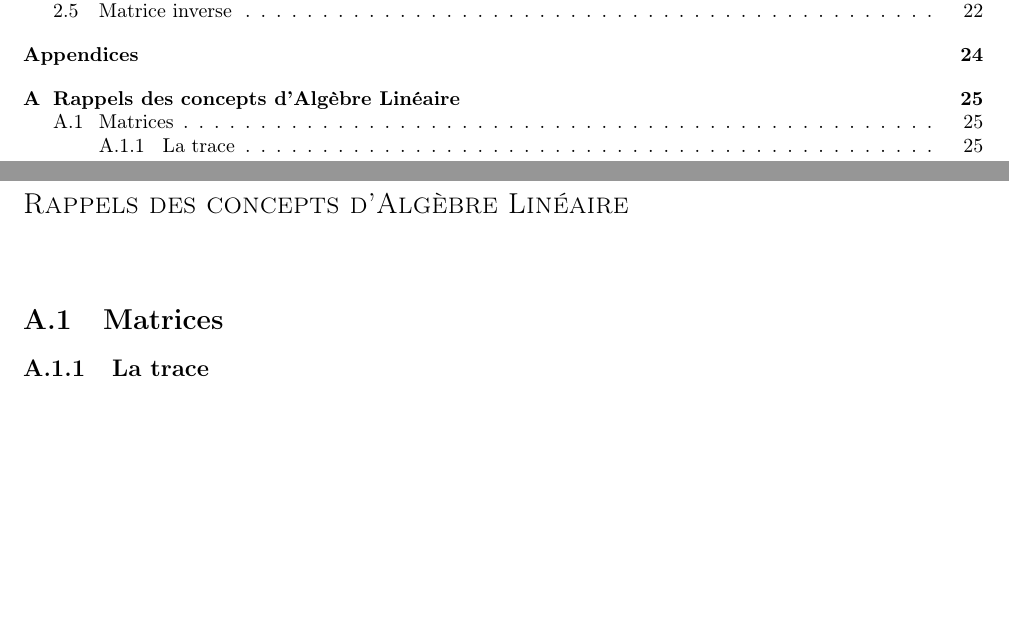
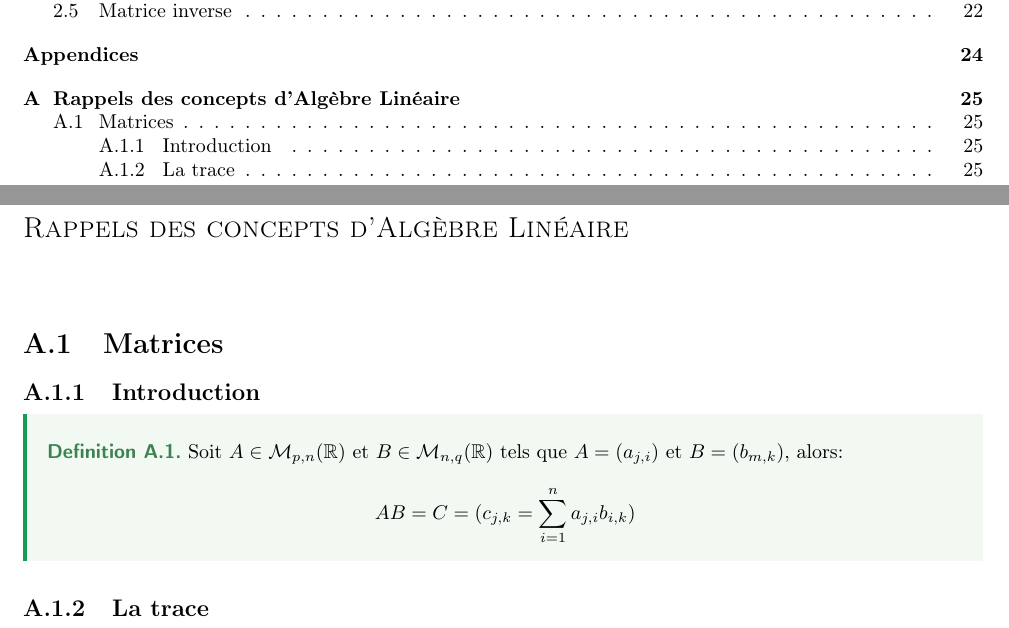
Before and after one commit to DobbiKov/semester4-lecture-notes, a LaTeX document (linalg/main.tex, which reads linalg/appendices.tex): two parts of pages 3 and 28 of 30, joined at a grey line, cut so that both start at the same text, the shorter picture padded with empty space. Compiled offline with pdfLaTeX.

Commit message:
added matrix multiplication formula

```diff
--- a/linalg/appendices.tex
+++ b/linalg/appendices.tex
@@ -1,6 +1,13 @@
 \begin{appendices}
     \chapter{Rappels des concepts d'Algèbre Linéaire}
     \section{Matrices}
+    \subsection{Introduction}
+    \begin{definition}
+        Soit $A \in \mathcal{M}_{p, n}(\R)$ et $B \in \mathcal{M}_{n, q}(\R)$ tels que $A = (a_{j, i})$ et $B = (b_{m, k})$, alors:
+         \[
+        AB = C = (c_{j, k} = \sum_{i=1}^{n} a_{j, i}b_{i, k})
+        \]
+    \end{definition}
     \subsection{La trace}
     \begin{definition}
         La trace de la \( n \times n \) matrice carée \( A \), notée \( \text{tr}(A) \), est la somme des éléments diagonales
```
